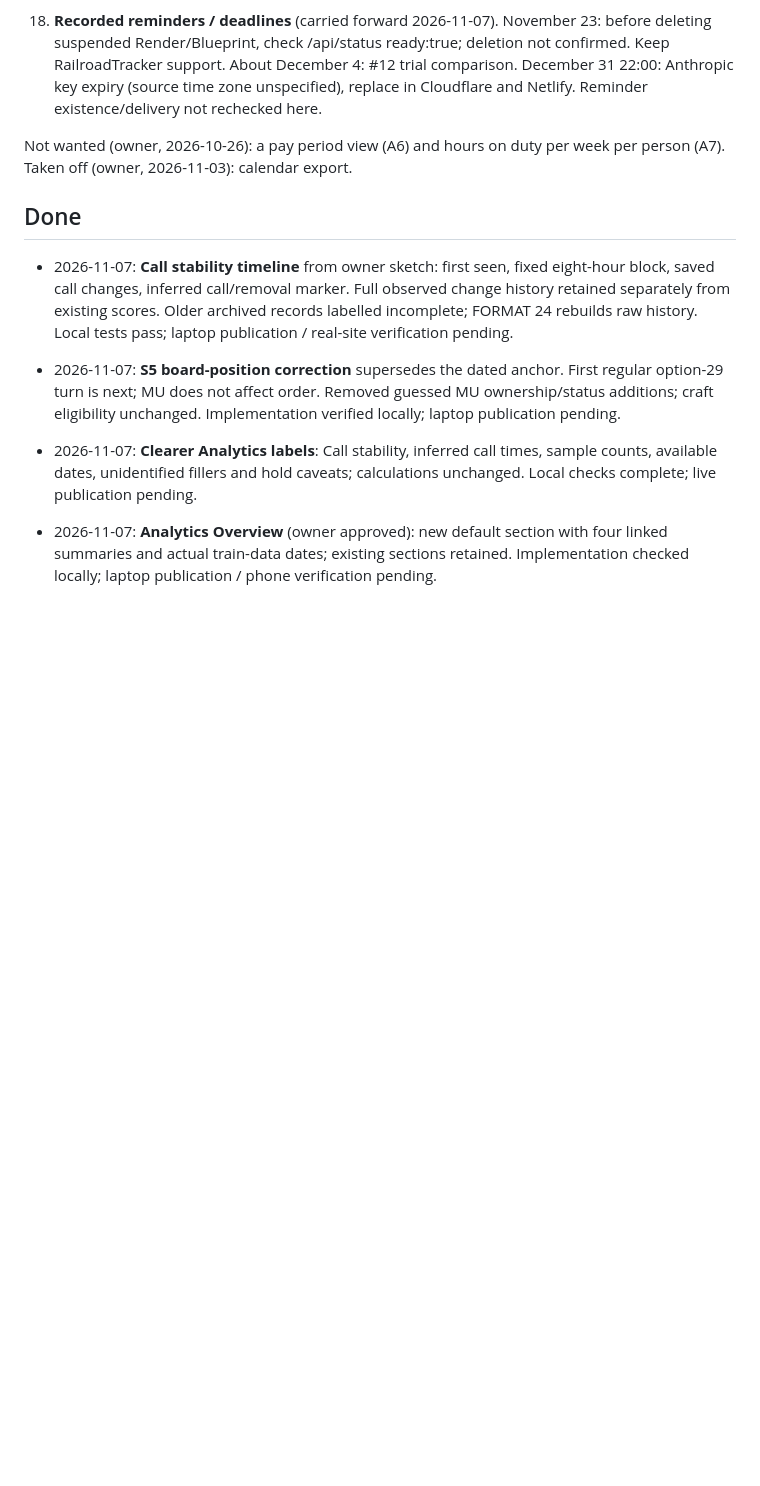
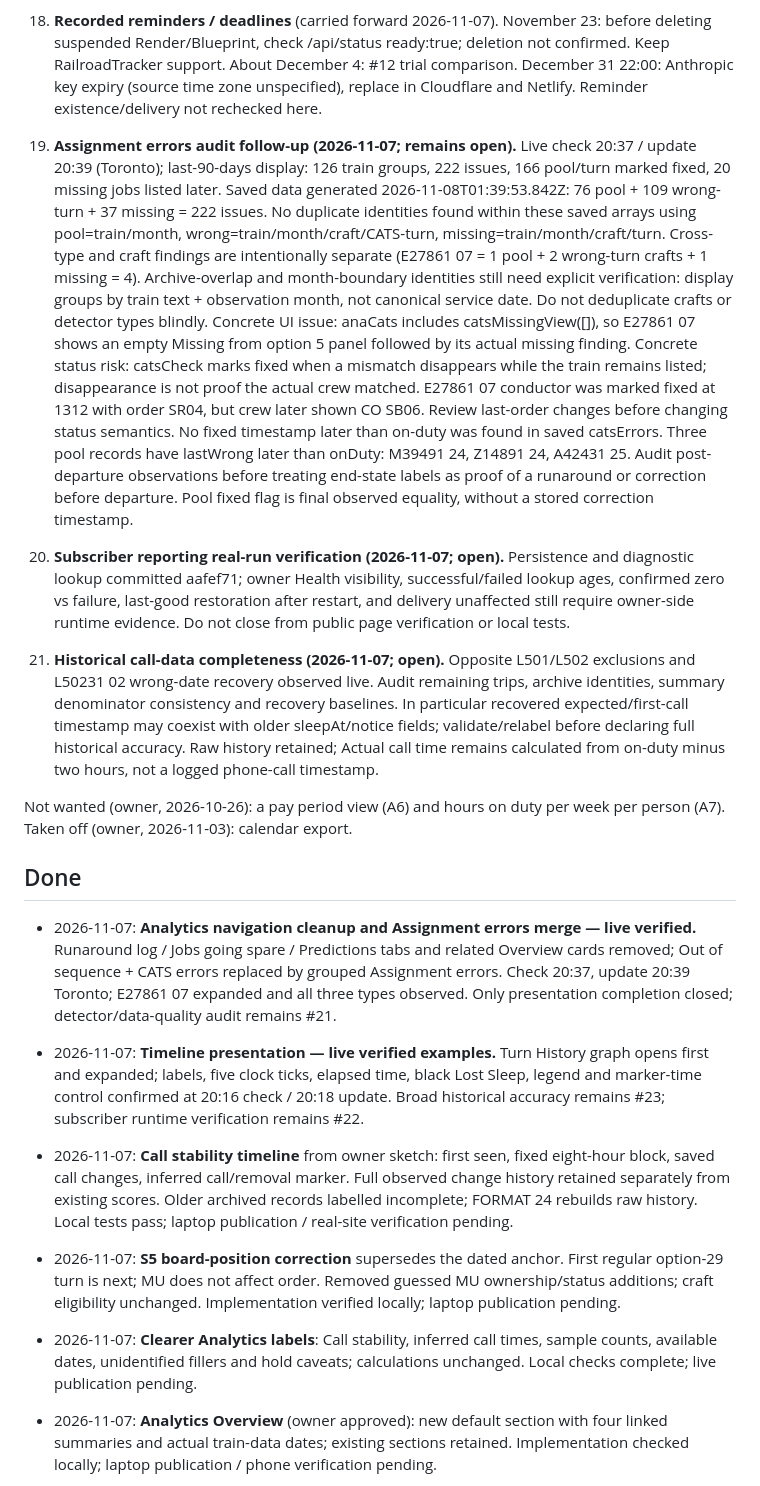
Before and after one commit to odeajust-glitch/240ca, a Markdown page: docs/board-checker/TODO.md, the part around the change. Drawn GitHub-style; blank space fills up the shorter version.

Commit message:
Document live Analytics merge verification and open data-quality audit
Record 20:37 check/20:39 update, verified navigation and timeline examples. Preserve subscriber runtime checks and historical accuracy work. Audit 222 issues across 126 groups, no within-tracker duplicate identities in saved data, duplicated empty missing panel and ambiguous fixed/post-duty status evidence. Documentation only; settled rule block unchanged.

```diff
--- a/docs/board-checker/TODO.md
+++ b/docs/board-checker/TODO.md
@@ -113,10 +113,56 @@ Owner's list (Justin, started 2026-10-26). Add new asks at the bottom of
     comparison. December 31 22:00: Anthropic key expiry (source time zone unspecified),
     replace in Cloudflare and Netlify. Reminder existence/delivery not rechecked here.
 
+21. **Assignment errors audit follow-up (2026-11-07; remains open).**
+    Live check 20:37 / update 20:39 (Toronto); last-90-days display: 126 train
+    groups, 222 issues, 166 pool/turn marked fixed, 20 missing jobs listed later.
+    Saved data generated 2026-11-08T01:39:53.842Z: 76 pool + 109 wrong-turn +
+    37 missing = 222 issues. No duplicate identities found within these saved
+    arrays using pool=train/month, wrong=train/month/craft/CATS-turn,
+    missing=train/month/craft/turn. Cross-type and craft findings are intentionally
+    separate (E27861 07 = 1 pool + 2 wrong-turn crafts + 1 missing = 4).
+    Archive-overlap and month-boundary identities still need explicit verification:
+    display groups by train text + observation month, not canonical service date.
+    Do not deduplicate crafts or detector types blindly.
+    Concrete UI issue: anaCats includes catsMissingView([]), so E27861 07 shows
+    an empty Missing from option 5 panel followed by its actual missing finding.
+    Concrete status risk: catsCheck marks fixed when a mismatch disappears while
+    the train remains listed; disappearance is not proof the actual crew matched.
+    E27861 07 conductor was marked fixed at 1312 with order SR04, but crew later
+    shown CO SB06. Review last-order changes before changing status semantics.
+    No fixed timestamp later than on-duty was found in saved catsErrors.
+    Three pool records have lastWrong later than onDuty: M39491 24, Z14891 24,
+    A42431 25. Audit post-departure observations before treating end-state labels
+    as proof of a runaround or correction before departure. Pool fixed flag is
+    final observed equality, without a stored correction timestamp.
+22. **Subscriber reporting real-run verification (2026-11-07; open).**
+    Persistence and diagnostic lookup committed aafef71; owner Health visibility,
+    successful/failed lookup ages, confirmed zero vs failure, last-good restoration
+    after restart, and delivery unaffected still require owner-side runtime evidence.
+    Do not close from public page verification or local tests.
+23. **Historical call-data completeness (2026-11-07; open).**
+    Opposite L501/L502 exclusions and L50231 02 wrong-date recovery observed live.
+    Audit remaining trips, archive identities, summary denominator consistency and
+    recovery baselines. In particular recovered expected/first-call timestamp may
+    coexist with older sleepAt/notice fields; validate/relabel before declaring full
+    historical accuracy. Raw history retained; Actual call time remains calculated
+    from on-duty minus two hours, not a logged phone-call timestamp.
+
 Not wanted (owner, 2026-10-26): a pay period view (A6) and hours on duty
 per week per person (A7). Taken off (owner, 2026-11-03): calendar export.
 
 ## Done
+
+- 2026-11-07: **Analytics navigation cleanup and Assignment errors merge — live verified.**
+  Runaround log / Jobs going spare / Predictions tabs and related Overview cards
+  removed; Out of sequence + CATS errors replaced by grouped Assignment errors.
+  Check 20:37, update 20:39 Toronto; E27861 07 expanded and all three types observed.
+  Only presentation completion closed; detector/data-quality audit remains #21.
+- 2026-11-07: **Timeline presentation — live verified examples.** Turn History graph
+  opens first and expanded; labels, five clock ticks, elapsed time, black Lost Sleep,
+  legend and marker-time control confirmed at 20:16 check / 20:18 update. Broad
+  historical accuracy remains #23; subscriber runtime verification remains #22.
+
 
 - 2026-11-07: **Call stability timeline** from owner sketch: first seen,
   fixed eight-hour block, saved call changes, inferred call/removal marker.
```
Also changed, not shown: HANDOFF.md (+27 -0 lines).
